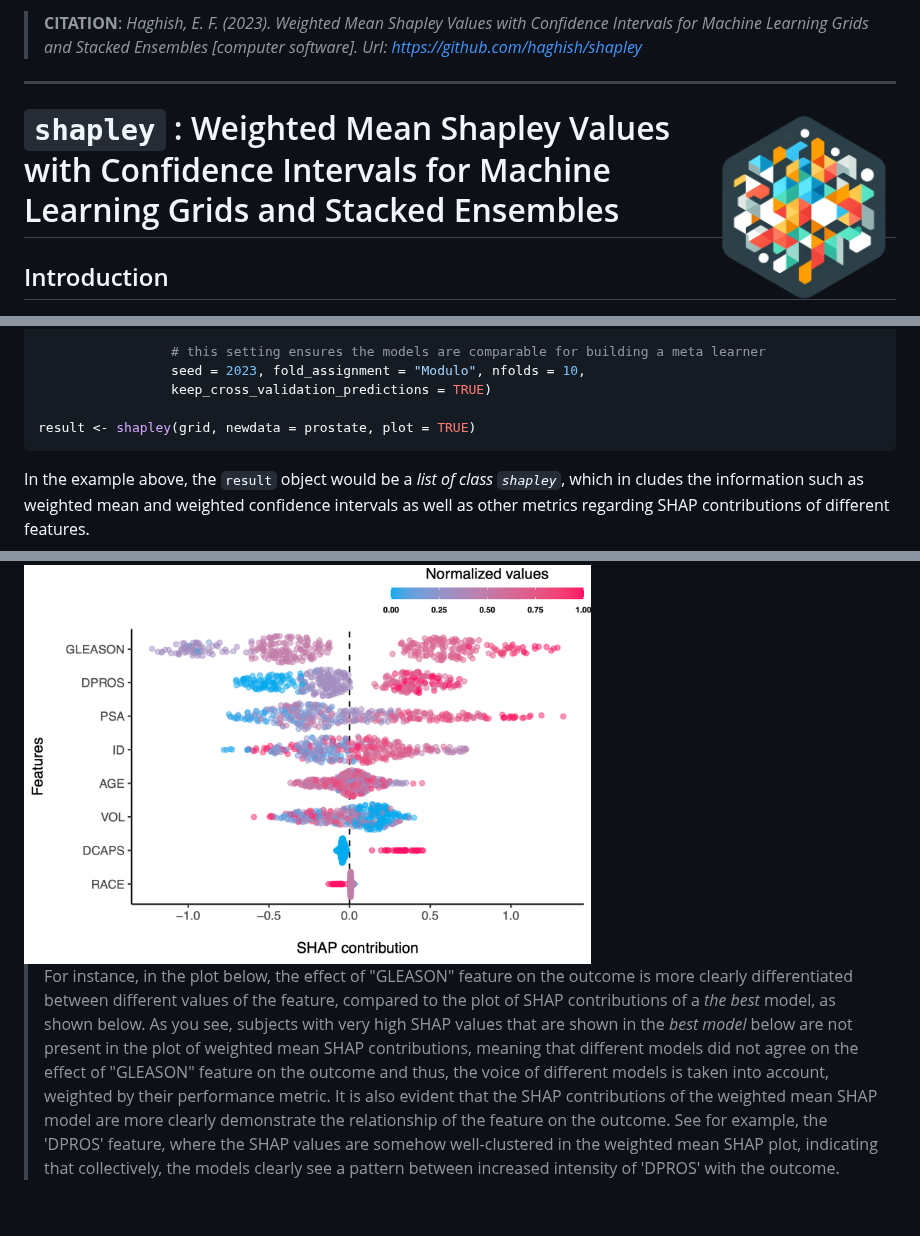
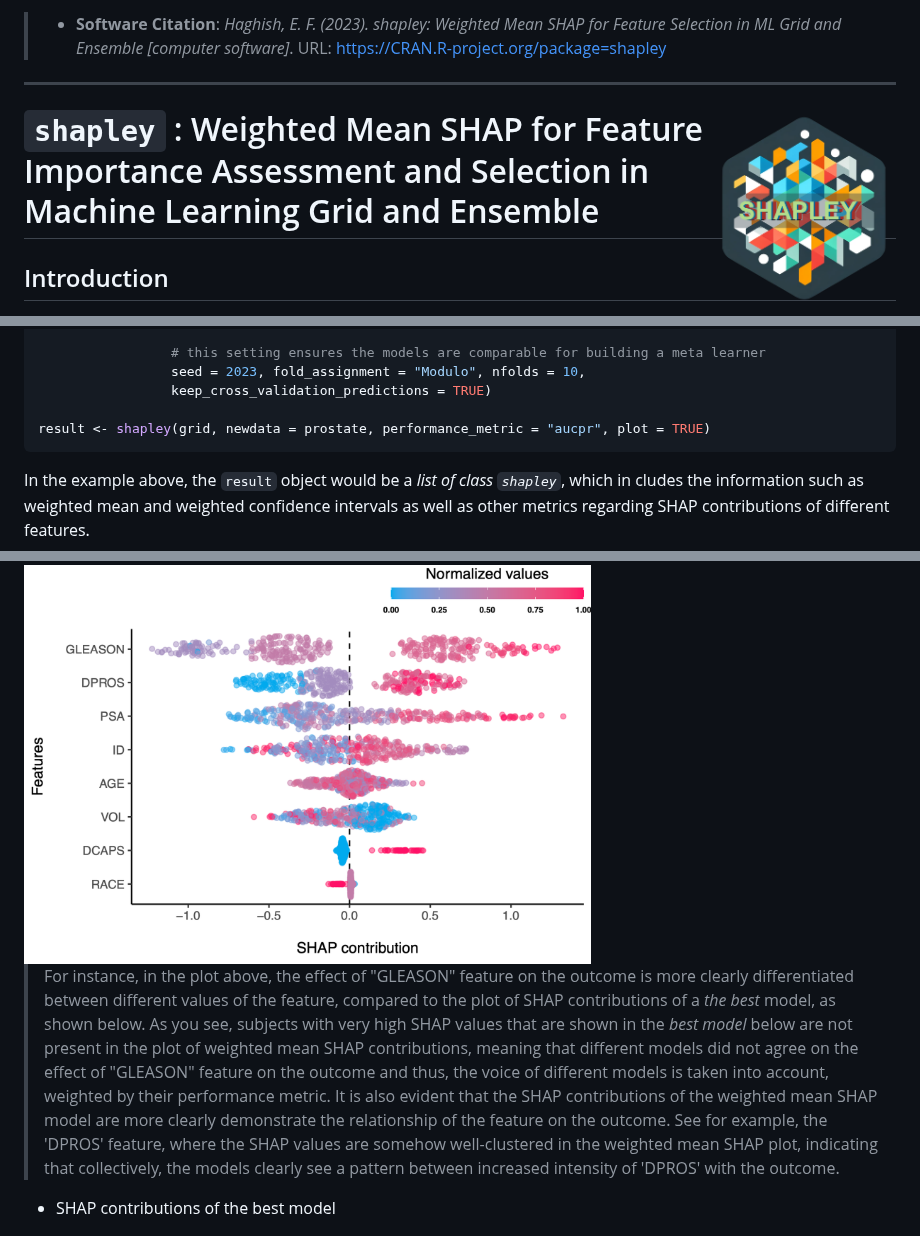
Before and after one commit to cran/shapley, a Markdown page: README.md, 3 parts joined by grey strips. GitHub-like rendering; pictures changed too: man/figures/logo.png; blank space fills up the shorter version.

````diff
--- a/README.md
+++ b/README.md
@@ -1,11 +1,12 @@
-> __CITATION__: _Haghish, E. F. (2023). Weighted Mean Shapley Values with Confidence Intervals for Machine Learning Grids and Stacked Ensembles [computer software]. Url: <https://github.com/haghish/shapley>_
+
+> - __Software Citation__: _Haghish, E. F. (2023). shapley: Weighted Mean SHAP for Feature Selection in ML Grid and Ensemble [computer software]_. URL: <https://CRAN.R-project.org/package=shapley>
 
 - - -
 
 
 <a href="https://github.com/haghish/shapley"><img src='man/figures/logo.png' align="right" height="200" /></a>
 
-  __`shapley`__ : Weighted Mean Shapley Values with Confidence Intervals for Machine Learning Grids and Stacked Ensembles
+  __`shapley`__ : Weighted Mean SHAP for Feature Importance Assessment and Selection in Machine Learning Grid and Ensemble
 ================================================================================
 
 ## Introduction
@@ -62,7 +63,7 @@ grid <- h2o.grid(algorithm = "gbm", y = y, training_frame = prostate,
                  seed = 2023, fold_assignment = "Modulo", nfolds = 10,
                  keep_cross_validation_predictions = TRUE)
 
-result <- shapley(grid, newdata = prostate, plot = TRUE)
+result <- shapley(grid, newdata = prostate, performance_metric = "aucpr", plot = TRUE)
 ```
 
 In the example above, the `result` object would be a _list of class `shapley`_, which in cludes the information such as weighted mean and weighted confidence intervals as well as other metrics regarding SHAP contributions of different features.
@@ -100,7 +102,8 @@ shapley.plot(result, plot="shap")
 <img src='man/figures/shap.png' align="center" height="400" />
 
-> For instance, in the plot below, the effect of "GLEASON" feature on the outcome is more clearly differentiated between different values of the feature, compared to the plot of SHAP contributions of a _the best_ model, as shown below. As you see, subjects with very high SHAP values that are shown in the _best model_ below are not present in the plot of weighted mean SHAP contributions, meaning that different models did not agree on the effect of "GLEASON" feature on the outcome and thus, the voice of different models is taken into account, weighted by their performance metric. It is also evident that the SHAP contributions of the weighted mean SHAP model are more clearly demonstrate the relationship of the feature on the outcome. See for example, the 'DPROS' feature, where the SHAP values are somehow well-clustered in the weighted mean SHAP plot, indicating that collectively, the models clearly see a pattern between increased intensity of 'DPROS' with the outcome.
+> For instance, in the plot above, the effect of "GLEASON" feature on the outcome is more clearly differentiated between different values of the feature, compared to the plot of SHAP contributions of a _the best_ model, as shown below. As you see, subjects with very high SHAP values that are shown in the _best model_ below are not present in the plot of weighted mean SHAP contributions, meaning that different models did not agree on the effect of "GLEASON" feature on the outcome and thus, the voice of different models is taken into account, weighted by their performance metric. It is also evident that the SHAP contributions of the weighted mean SHAP model are more clearly demonstrate the relationship of the feature on the outcome. See for example, the 'DPROS' feature, where the SHAP values are somehow well-clustered in the weighted mean SHAP plot, indicating that collectively, the models clearly see a pattern between increased intensity of 'DPROS' with the outcome.
 
+* SHAP contributions of the best model
 <img src='man/figures/best.png' align="center" height="400" />
 
 ### Significance testing across features
````
Also changed, not shown: other parts of README.md (+4 -3 lines), man/figures/logocopy.png (added), 12 other files.
